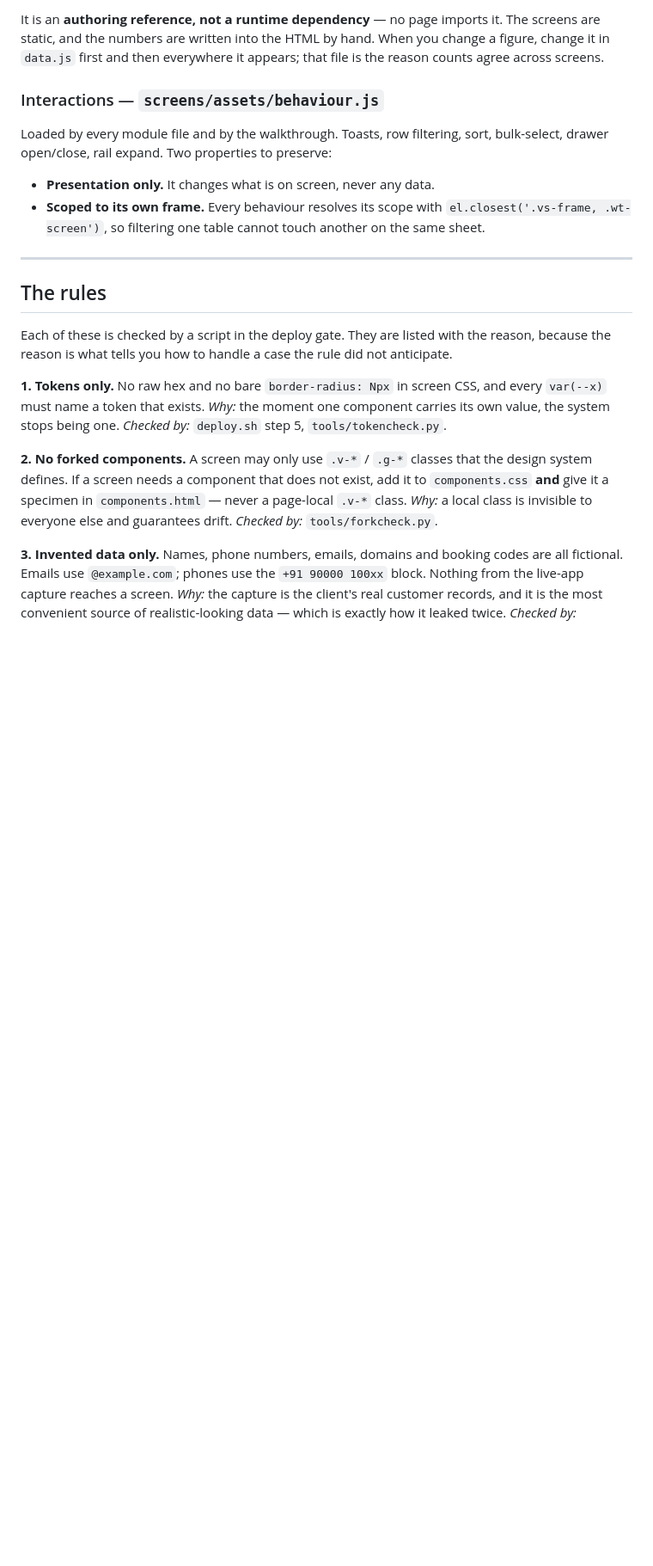
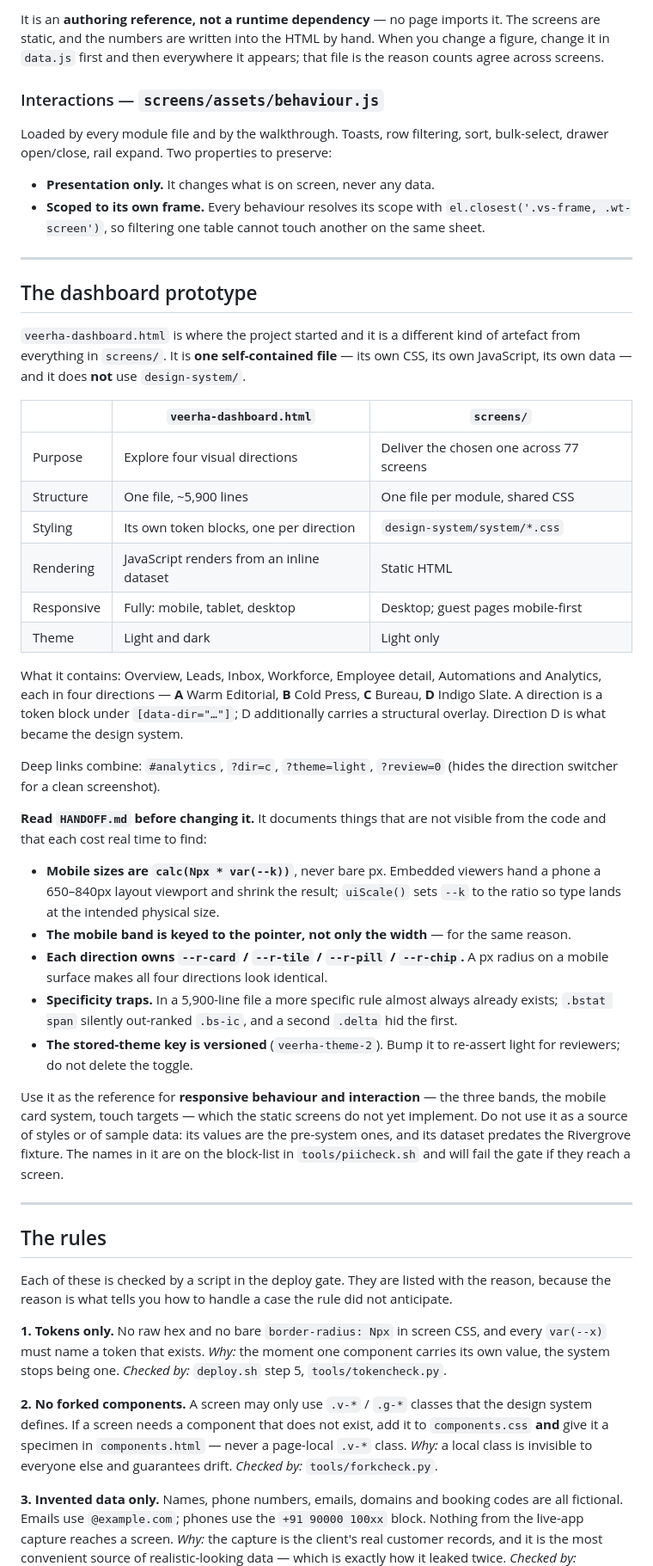
Before and after one commit to BinaryBhakti/veerha_dashboard, a Markdown page: README.md, the part around one of its changes. Shown at 86% size. Rendered like a GitHub page; blank space fills up the shorter version.

```diff
--- a/README.md
+++ b/README.md
@@ -330,6 +336,55 @@ bulk-select, drawer open/close, rail expand. Two properties to preserve:
 
 ---
 
+## The dashboard prototype
+
+`veerha-dashboard.html` is where the project started and it is a different kind of
+artefact from everything in `screens/`. It is **one self-contained file** — its own
+CSS, its own JavaScript, its own data — and it does **not** use `design-system/`.
+
+| | `veerha-dashboard.html` | `screens/` |
+|---|---|---|
+| Purpose | Explore four visual directions | Deliver the chosen one across 77 screens |
+| Structure | One file, ~5,900 lines | One file per module, shared CSS |
+| Styling | Its own token blocks, one per direction | `design-system/system/*.css` |
+| Rendering | JavaScript renders from an inline dataset | Static HTML |
+| Responsive | Fully: mobile, tablet, desktop | Desktop; guest pages mobile-first |
+| Theme | Light and dark | Light only |
+
+What it contains: Overview, Leads, Inbox, Workforce, Employee detail, Automations and
+Analytics, each in four directions — **A** Warm Editorial, **B** Cold Press,
+**C** Bureau, **D** Indigo Slate. A direction is a token block under
+`[data-dir="…"]`; D additionally carries a structural overlay. Direction D is what
+became the design system.
+
+Deep links combine: `#analytics`, `?dir=c`, `?theme=light`, `?review=0` (hides the
+direction switcher for a clean screenshot).
+
+**Read `HANDOFF.md` before changing it.** It documents things that are not visible
+from the code and that each cost real time to find:
+
+- **Mobile sizes are `calc(Npx * var(--k))`**, never bare px. Embedded viewers hand a
+  phone a 650–840px layout viewport and shrink the result; `uiScale()` sets `--k` to
+  the ratio so type lands at the intended physical size.
+- **The mobile band is keyed to the pointer, not only the width** — for the same
+  reason.
+- **Each direction owns `--r-card` / `--r-tile` / `--r-pill` / `--r-chip`.** A px
+  radius on a mobile surface makes all four directions look identical.
+- **Specificity traps.** In a 5,900-line file a more specific rule almost always
+  already exists; `.bstat span` silently out-ranked `.bs-ic`, and a second `.delta`
+  hid the first.
+- **The stored-theme key is versioned** (`veerha-theme-2`). Bump it to re-assert light
+  for reviewers; do not delete the toggle.
+
+Use it as the reference for **responsive behaviour and interaction** — the three
+bands, the mobile card system, touch targets — which the static screens do not yet
+implement. Do not use it as a source of styles or of sample data: its values are the
+pre-system ones, and its dataset predates the Rivergrove fixture. The names in it are
+on the block-list in `tools/piicheck.sh` and will fail the gate if they reach a
+screen.
+
+---
+
 ## The rules
 
 Each of these is checked by a script in the deploy gate. They are listed with the
```
Also changed, not shown: other parts of README.md (+23 -20 lines).
